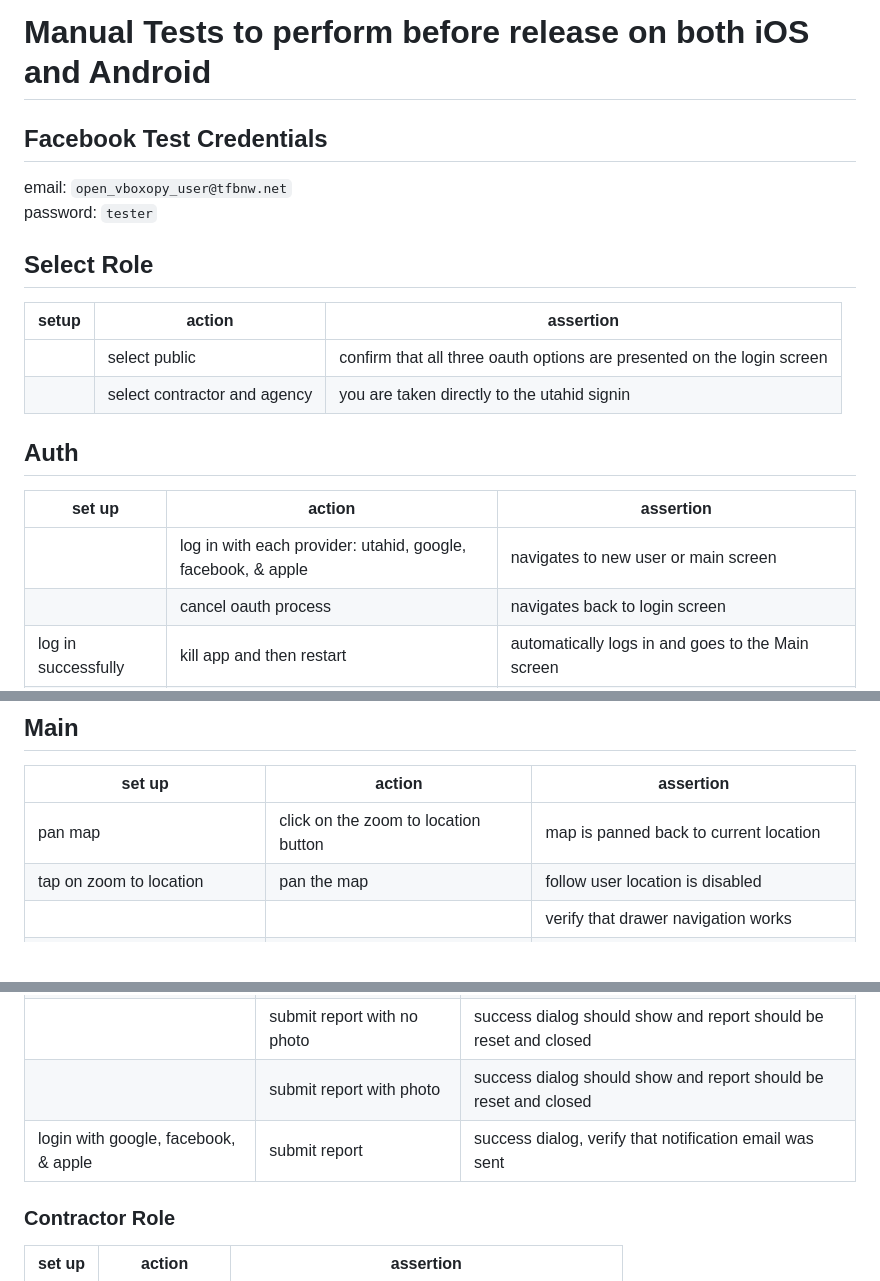
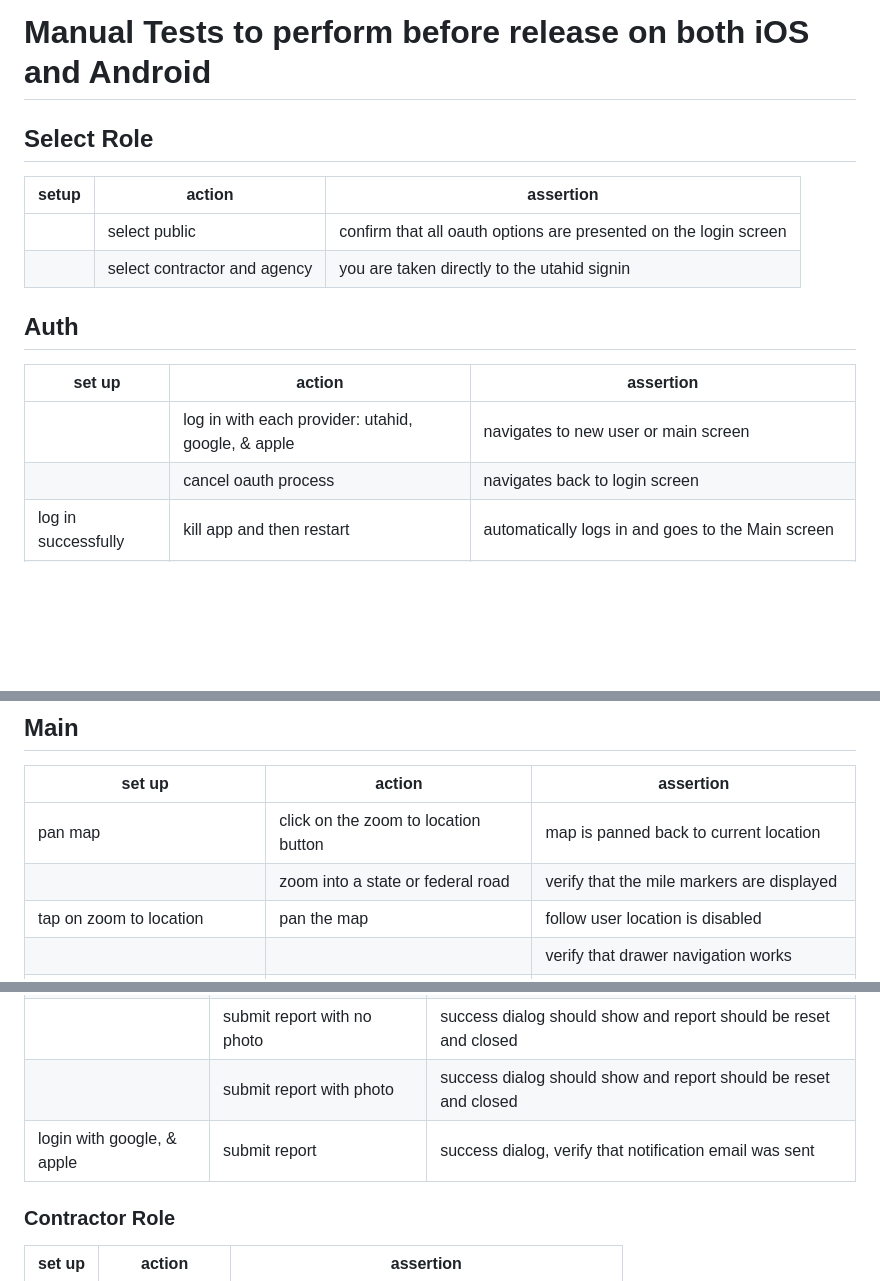
Before and after one commit to agrc/roadkill-mobile, a Markdown page: docs/ManualTests.md, 3 parts joined by grey strips. Drawn GitHub-style; blank space fills up the shorter version.

Commit message:
chore: updates for manual tests

```diff
--- a/docs/ManualTests.md
+++ b/docs/ManualTests.md
@@ -1,22 +1,17 @@
 # Manual Tests to perform before release on both iOS and Android
-
-## Facebook Test Credentials
-
-email: `open_vboxopy_user@tfbnw.net`
-password: `tester`
 
 ## Select Role
 
 | setup | action                       | assertion                             |
 |-------|------------------------------|---------------------------------------|
-|       | select public                | confirm that all three oauth options are presented on the login screen |
+|       | select public                | confirm that all oauth options are presented on the login screen |
 |       | select contractor and agency | you are taken directly to the utahid signin |
 
 ## Auth
 
 | set up              | action                                                       | assertion |
 |---------------------|--------------------------------------------------------------|-----|
-|                     | log in with each provider: utahid, google, facebook, & apple | navigates to new user or main screen |
+|                     | log in with each provider: utahid, google, & apple | navigates to new user or main screen |
 |                     | cancel oauth process                                         | navigates back to login screen |
 | log in successfully | kill app and then restart                                    | automatically logs in and goes to the Main screen |
 |                     | Main -> Menu -> Logout                                       | presents confirmation dialog and then navigates to login screen |
@@ -36,6 +31,7 @@ password: `tester`
 | set up                          | action                               | assertion |
 |---------------------------------|--------------------------------------|-----|
 | pan map                         | click on the zoom to location button | map is panned back to current location |
+| | zoom into a state or federal road | verify that the mile markers are displayed |
 | tap on zoom to location         | pan the map                          | follow user location is disabled |
 |                                 |                                      | verify that drawer navigation works |
 | (doesn't work on iOS simulator) | contact                              | opens mail app with to and subject filled out |
@@ -65,7 +61,7 @@ Setup: open the report and select a location
 |                                      | click on date picker           | controls are shown and future dates are greyed out |
 |                                      | submit report with no photo    | success dialog should show and report should be reset and closed |
 |                                      | submit report with photo       | success dialog should show and report should be reset and closed |
-| login with google, facebook, & apple | submit report                  | success dialog, verify that notification email was sent |
+| login with google, & apple | submit report                  | success dialog, verify that notification email was sent |
 
 ### Contractor Role
 
```
